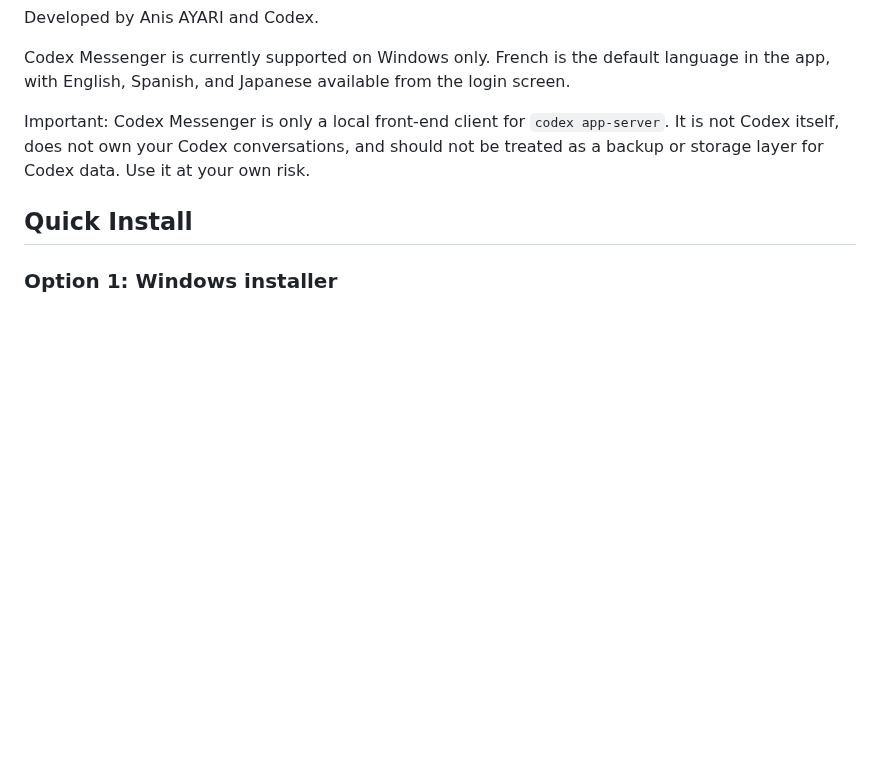
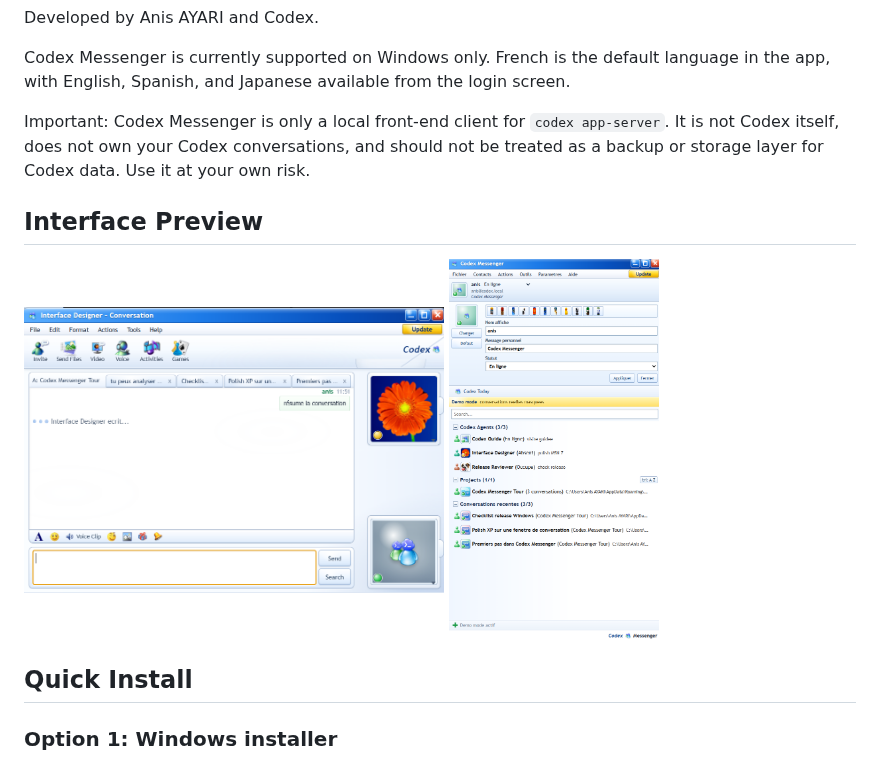
Before and after one commit to anisayari/codex-messenger, a Markdown page: README.md, the part around the change. GitHub-like rendering; pictures changed too: public/screenshots/conversation-demo.png (added), public/screenshots/roster-demo.png (added); blank space fills up the shorter version.

Commit message:
Add interface previews to site

```diff
--- a/README.md
+++ b/README.md
@@ -9,6 +9,13 @@ Developed by Anis AYARI and Codex.
 Codex Messenger is currently supported on Windows only. French is the default language in the app, with English, Spanish, and Japanese available from the login screen.
 
 Important: Codex Messenger is only a local front-end client for `codex app-server`. It is not Codex itself, does not own your Codex conversations, and should not be treated as a backup or storage layer for Codex data. Use it at your own risk.
+
+## Interface Preview
+
+<p>
+  <img src="public/screenshots/conversation-demo.png" width="420" alt="Codex Messenger conversation window">
+  <img src="public/screenshots/roster-demo.png" width="210" alt="Codex Messenger contact list and demo mode">
+</p>
 
 ## Quick Install
 
```
Also changed, not shown: codexmessenger.net/assets/screenshots/conversation-demo.png (added), codexmessenger.net/assets/screenshots/roster-demo.png (added), 1 other file.
